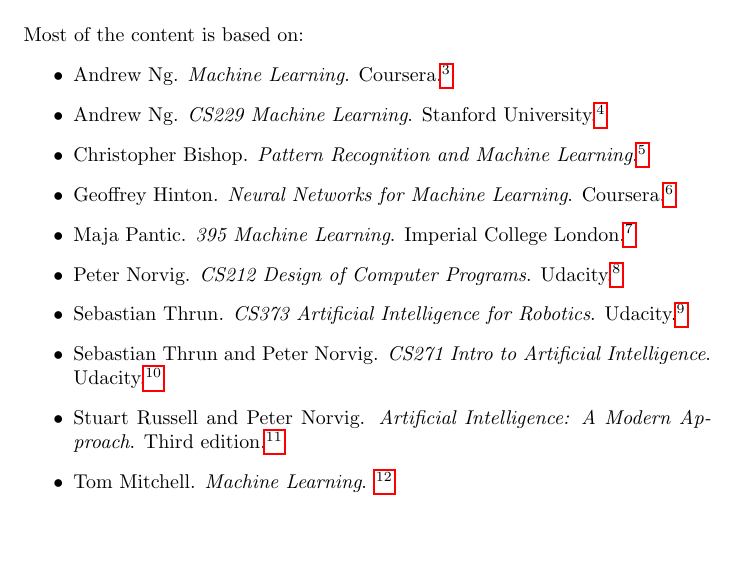
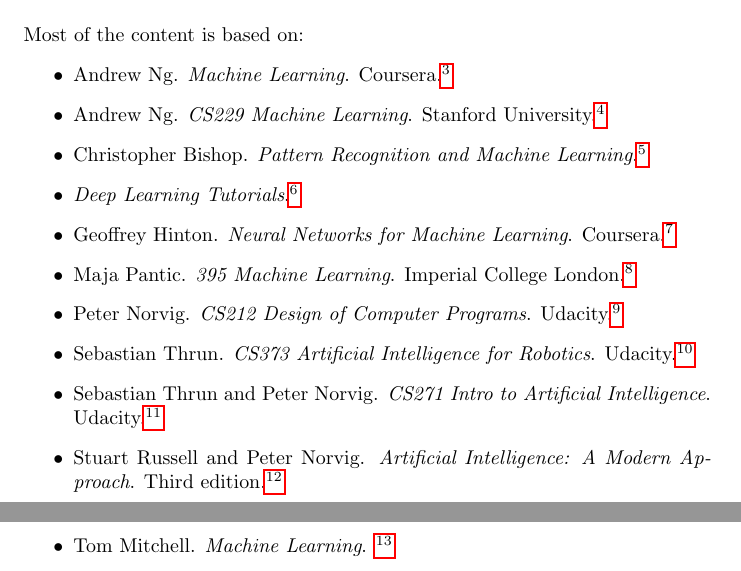
Before and after one commit to karimif/ai_notes, a LaTeX thesis (notes.tex): part of page 5 of 88 before the commit and two parts of pages 5 and 6 of 88 after it, the two joined at a grey line, cut so that both start at the same text, the shorter picture padded with empty space. Compiled offline with pdfLaTeX.

Commit message:
New reference to Deep Learning Tutorials

```diff
--- a/notes.tex
+++ b/notes.tex
@@ -78,6 +78,7 @@
 \item Andrew Ng. {\em Machine Learning}. Coursera.\footnote{\url{http://www.coursera.org/course/ml}}
 \item Andrew Ng. {\em CS229 Machine Learning}. Stanford University.\footnote{\url{http://cs229.stanford.edu/}}
 \item Christopher Bishop. {\em Pattern Recognition and Machine Learning}.\footnote{\url{http://research.microsoft.com/en-us/um/people/cmbishop/prml/}}
+\item {\em Deep Learning Tutorials}.\footnote{\url{http://www.deeplearning.net/tutorial/}}
 \item Geoffrey Hinton. {\em Neural Networks for Machine Learning}. Coursera.\footnote{\url{http://class.coursera.org/neuralnets-2012-001l}}
 \item Maja Pantic. {\em 395 Machine Learning}. Imperial College London.\footnote{\url{http://ibug.doc.ic.ac.uk/courses/machine-learning-course-395/}}
 \item Peter Norvig. {\em CS212 Design of Computer Programs}. Udacity.\footnote{\url{http://www.udacity.com/course/cs212}}
```
